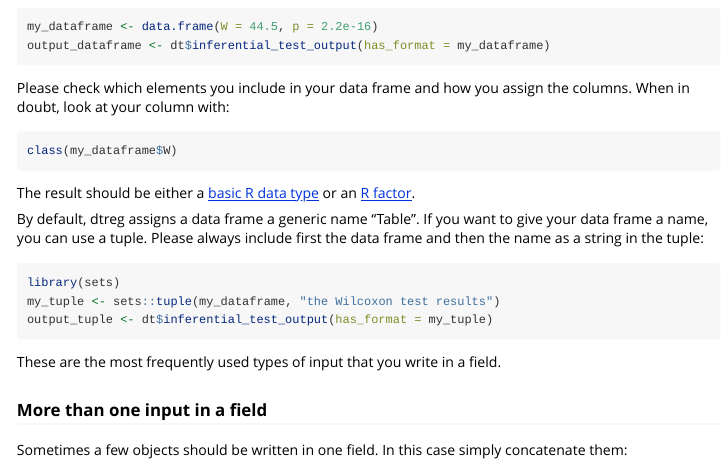
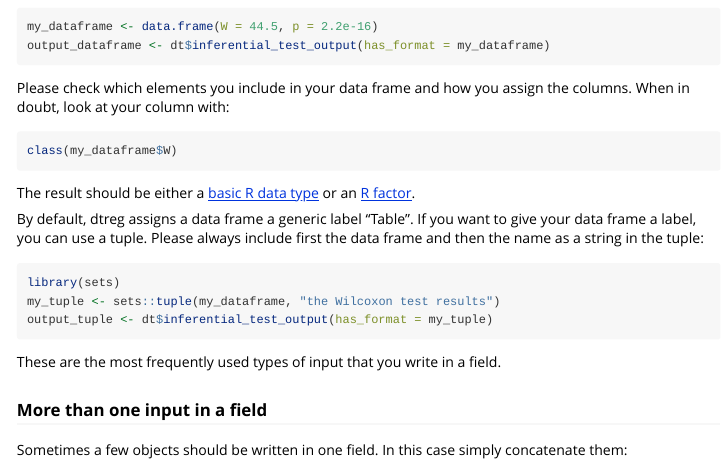
Before and after one commit to OlgaLezhnina/dtreg_R, an R Markdown document (vignettes/dtreg.Rmd): the page in a window 1100 px wide, from 1360 px down. Rendered offline with R 4.5, knitr and Pandoc, with nearby package versions; some code elsewhere in the file could not run offline; long lines of code are wrapped.

Commit message:
update vignette

````diff
--- a/vignettes/dtreg.Rmd
+++ b/vignettes/dtreg.Rmd
@@ -102,7 +102,7 @@ class(my_dataframe$W)
 
 The result should be either a [basic R data type](https://www.w3schools.com/r/r_data_types.asp) or an [R factor](https://www.w3schools.com/r/r_factors.asp).
 
-By default, dtreg assigns a data frame a generic name "Table". If you want to give your data frame a name, you can use a tuple. Please always include first the data frame and then the name as a string in the tuple:
+By default, dtreg assigns a data frame a generic label "Table". If you want to give your data frame a label, you can use a tuple. Please always include first the data frame and then the name as a string in the tuple:
 
 ```{r}
 library(sets)
````
